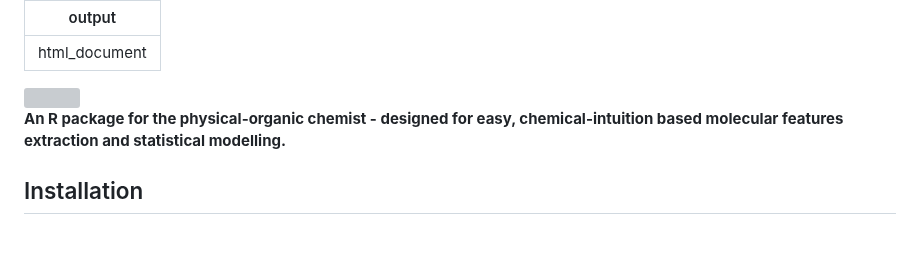
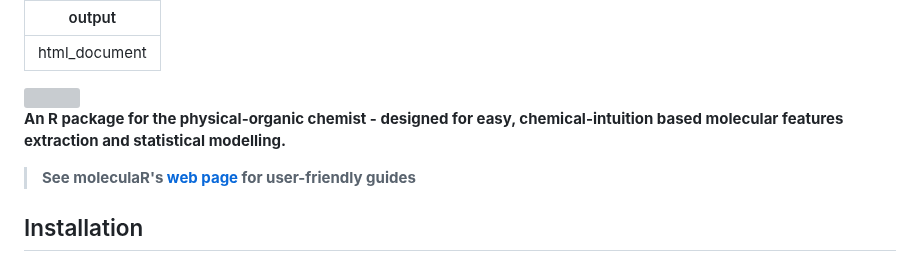
Before and after one commit to barkais/barkais.github.io, a Markdown page: README.md, the part around the change. GitHub-like rendering; blank space fills up the shorter version; grey boxes are pictures that could not be loaded.

```diff
--- a/README.md
+++ b/README.md
@@ -6,6 +6,7 @@ output: html_document
 
 **An R package for the physical-organic chemist - designed for easy, chemical-intuition based molecular features extraction and statistical modelling.**
 
+>**See moleculaR's [web page](https://barkais.github.io/) for user-friendly guides**
 ## Installation
 
 Currently, as the package is still under development (yet to be submitted to CRAN), installations proceed with the help of the `remotes` package.
```
